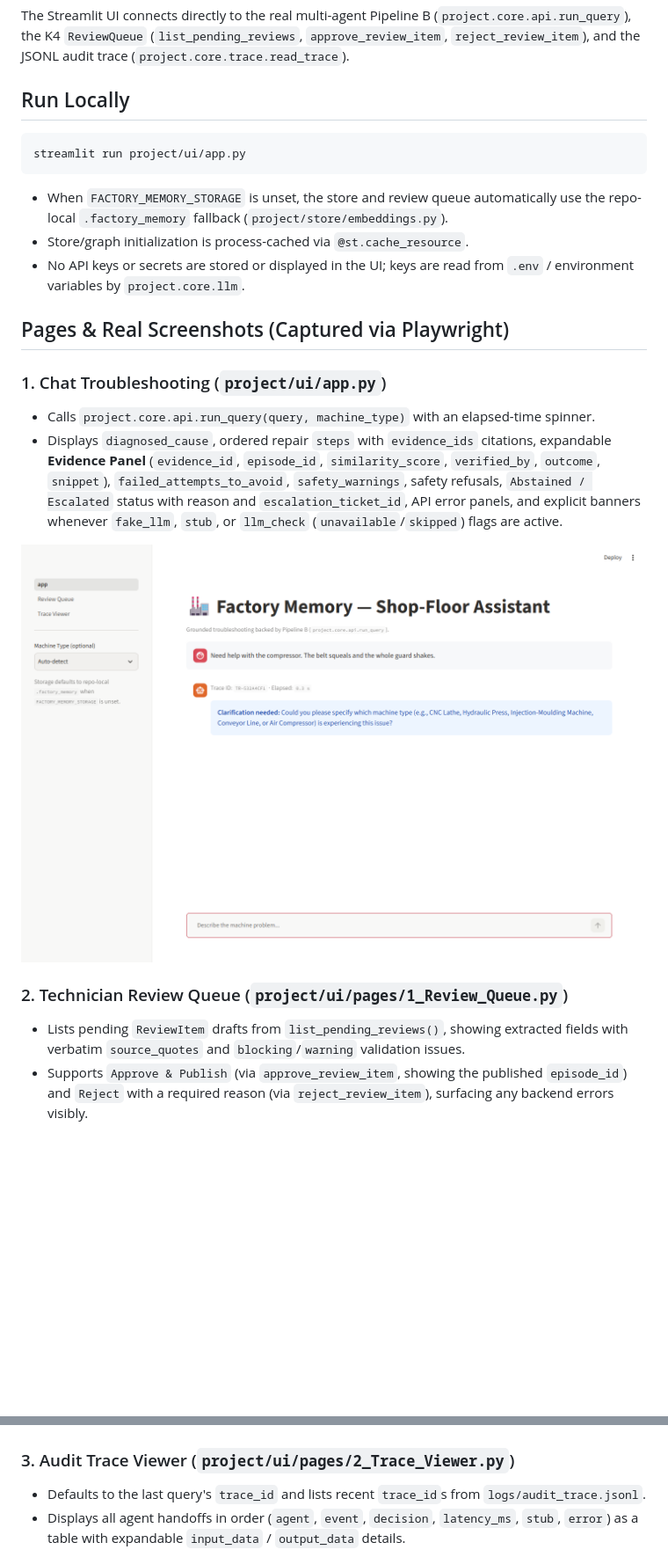
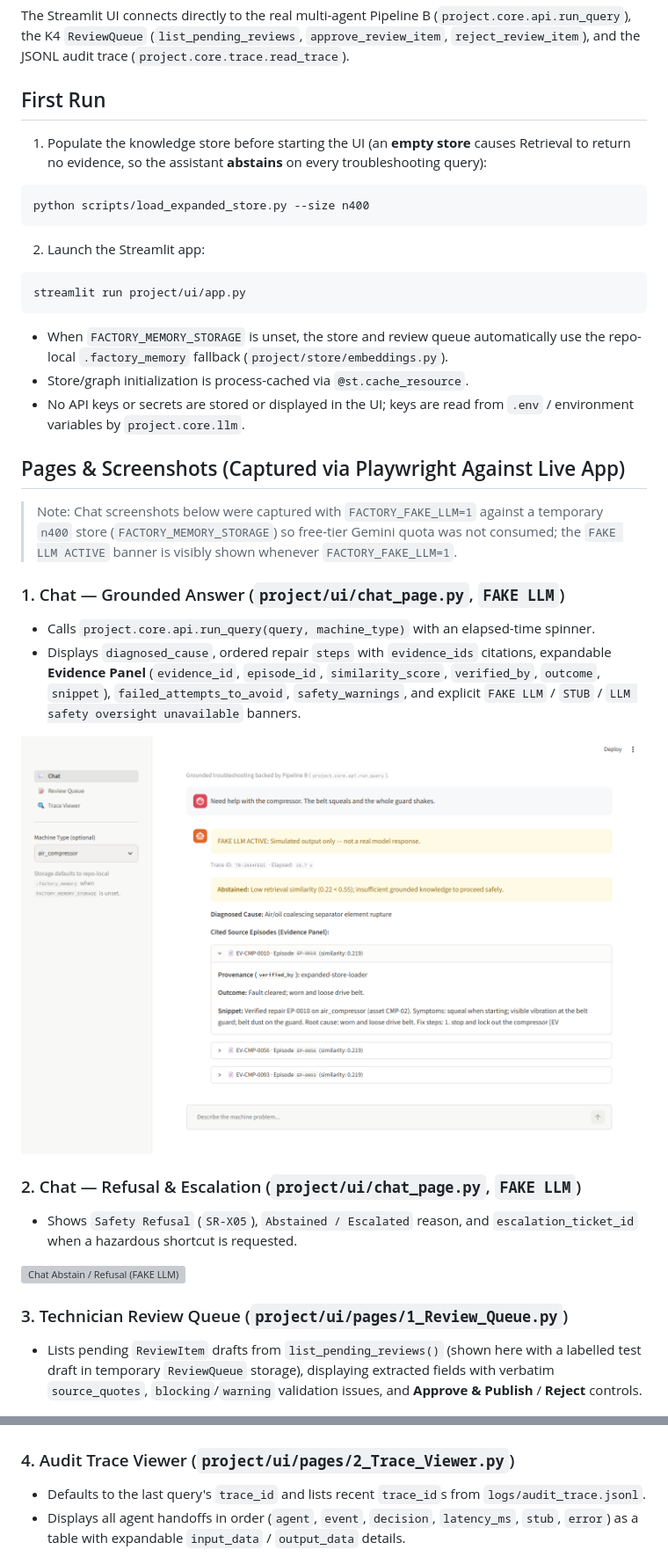
Before and after one commit to ilhamn3/Akatsukii-Sliit, a Markdown page: docs/UI.md, 2 parts joined by grey strips. Shown at 88% size. Rendered like a GitHub page; pictures changed too: docs/screenshots/chat.png (deleted), docs/screenshots/chat_answer.png (added); blank space fills up the shorter version; grey boxes are pictures that could not be loaded.

Commit message:
[WP6] Review fixes: Chat sidebar title via st.navigation, First run guide, and 4 Playwright screenshots

````diff
--- a/docs/UI.md
+++ b/docs/UI.md
@@ -2,7 +2,15 @@
 
 The Streamlit UI connects directly to the real multi-agent Pipeline B (`project.core.api.run_query`), the K4 `ReviewQueue` (`list_pending_reviews`, `approve_review_item`, `reject_review_item`), and the JSONL audit trace (`project.core.trace.read_trace`).
 
-## Run Locally
+## First Run
+
+1. Populate the knowledge store before starting the UI (an **empty store** causes Retrieval to return no evidence, so the assistant **abstains** on every troubleshooting query):
+
+```bash
+python scripts/load_expanded_store.py --size n400
+```
+
+2. Launch the Streamlit app:
 
 ```bash
 streamlit run project/ui/app.py
@@ -12,21 +20,27 @@ streamlit run project/ui/app.py
 - Store/graph initialization is process-cached via `@st.cache_resource`.
 - No API keys or secrets are stored or displayed in the UI; keys are read from `.env` / environment variables by `project.core.llm`.
 
-## Pages & Real Screenshots (Captured via Playwright)
+## Pages & Screenshots (Captured via Playwright Against Live App)
 
-### 1. Chat Troubleshooting (`project/ui/app.py`)
+> Note: Chat screenshots below were captured with `FACTORY_FAKE_LLM=1` against a temporary `n400` store (`FACTORY_MEMORY_STORAGE`) so free-tier Gemini quota was not consumed; the `FAKE LLM ACTIVE` banner is visibly shown whenever `FACTORY_FAKE_LLM=1`.
+
+### 1. Chat — Grounded Answer (`project/ui/chat_page.py`, `FAKE LLM`)
 - Calls `project.core.api.run_query(query, machine_type)` with an elapsed-time spinner.
-- Displays `diagnosed_cause`, ordered repair `steps` with `evidence_ids` citations, expandable **Evidence Panel** (`evidence_id`, `episode_id`, `similarity_score`, `verified_by`, `outcome`, `snippet`), `failed_attempts_to_avoid`, `safety_warnings`, safety refusals, `Abstained / Escalated` status with reason and `escalation_ticket_id`, API error panels, and explicit banners whenever `fake_llm`, `stub`, or `llm_check` (`unavailable`/`skipped`) flags are active.
+- Displays `diagnosed_cause`, ordered repair `steps` with `evidence_ids` citations, expandable **Evidence Panel** (`evidence_id`, `episode_id`, `similarity_score`, `verified_by`, `outcome`, `snippet`), `failed_attempts_to_avoid`, `safety_warnings`, and explicit `FAKE LLM` / `STUB` / `LLM safety oversight unavailable` banners.
 
-![Chat Page](screenshots/chat.png)
+![Chat Grounded Answer (FAKE LLM)](screenshots/chat_answer.png)
 
-### 2. Technician Review Queue (`project/ui/pages/1_Review_Queue.py`)
-- Lists pending `ReviewItem` drafts from `list_pending_reviews()`, showing extracted fields with verbatim `source_quotes` and `blocking`/`warning` validation issues.
-- Supports `Approve & Publish` (via `approve_review_item`, showing the published `episode_id`) and `Reject` with a required reason (via `reject_review_item`), surfacing any backend errors visibly.
+### 2. Chat — Refusal & Escalation (`project/ui/chat_page.py`, `FAKE LLM`)
+- Shows `Safety Refusal` (`SR-X05`), `Abstained / Escalated` reason, and `escalation_ticket_id` when a hazardous shortcut is requested.
+
+![Chat Abstain / Refusal (FAKE LLM)](screenshots/chat_abstain.png)
+
+### 3. Technician Review Queue (`project/ui/pages/1_Review_Queue.py`)
+- Lists pending `ReviewItem` drafts from `list_pending_reviews()` (shown here with a labelled test draft in temporary `ReviewQueue` storage), displaying extracted fields with verbatim `source_quotes`, `blocking`/`warning` validation issues, and **Approve & Publish** / **Reject** controls.
 
 ![Review Queue Page](screenshots/review_queue.png)
 
-### 3. Audit Trace Viewer (`project/ui/pages/2_Trace_Viewer.py`)
+### 4. Audit Trace Viewer (`project/ui/pages/2_Trace_Viewer.py`)
 - Defaults to the last query's `trace_id` and lists recent `trace_id`s from `logs/audit_trace.jsonl`.
 - Displays all agent handoffs in order (`agent`, `event`, `decision`, `latency_ms`, `stub`, `error`) as a table with expandable `input_data` / `output_data` details.
 
````
Also changed, not shown: docs/team/KAJANAN_WORK_PLAN.md (+1 -1 lines), 5 other files.
